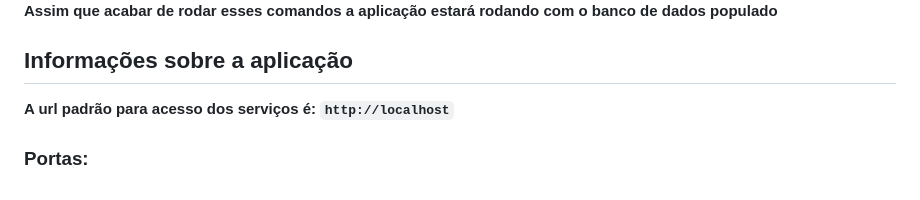
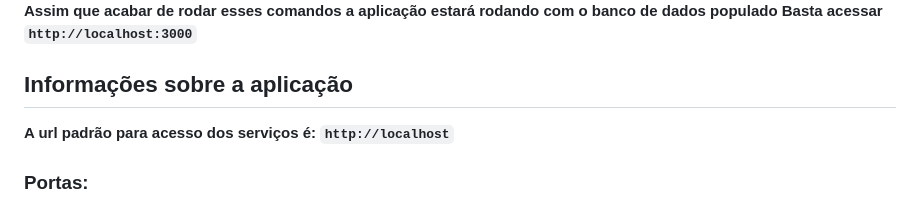
Before and after one commit to pedropascutti/desafio-fullstack-gazintech, a Markdown page: README.md, the part around one of its changes. Drawn GitHub-style.

```diff
--- a/README.md
+++ b/README.md
@@ -83,4 +84,6 @@ make migrate-seed
 **Assim que acabar de rodar esses comandos a aplicação estará rodando com o banco de dados populado**
+**Basta acessar `http://localhost:3000`**
+<br />
 
 ## Informações sobre a aplicação
 **A url padrão para acesso dos serviços é: `http://localhost`** <br />
```
Also changed, not shown: other parts of README.md (+2 -1 lines).
